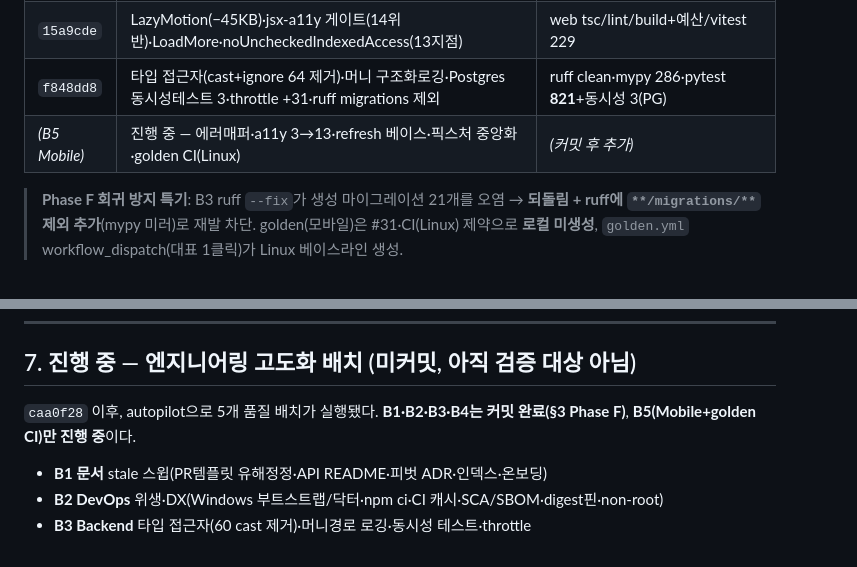
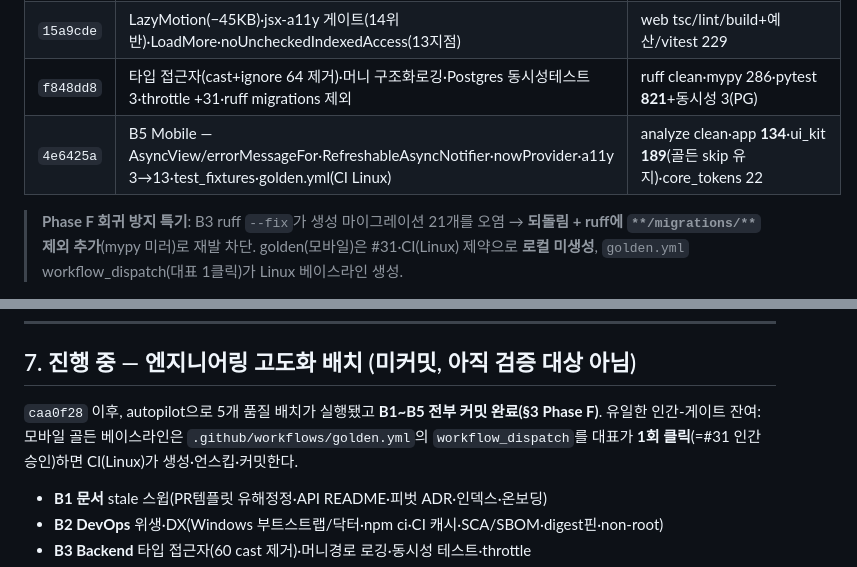
Before and after one commit to Assen-Entertainment/assen-platform, a Markdown page: docs/ops/validation-dossier-2026-07-10.md, 2 parts joined by grey strips. GitHub-like rendering.

Commit message:
docs(ops): dossier — B5 mobile committed, engineering-quality program complete
Phase F now records all five quality batches (B1–B5). The only human-gated
remainder is the mobile golden baseline: one workflow_dispatch click on
.github/workflows/golden.yml (= #31 approval) has CI generate the Linux
baselines + unskip. B5 verified: analyze clean, app 134 / ui_kit 189
(goldens skipped) / core_tokens 22 / test_fixtures pass.

Co-Authored-By: Claude Opus 4.8 <noreply@anthropic.com>

```diff
--- a/docs/ops/validation-dossier-2026-07-10.md
+++ b/docs/ops/validation-dossier-2026-07-10.md
@@ -158,7 +158,7 @@ curl "http://127.0.0.1:8000/api/creators?sort=popular"      # 기대: 팔로워
 | `cbf83f9` | 공급망 위생·CI캐시·non-root 이미지·digest핀·Windows dev DX(부트스트랩/닥터·justfile·Trivy SCA/SBOM) | YAML·compose·hadolint·just clean |
 | `15a9cde` | LazyMotion(−45KB)·jsx-a11y 게이트(14위반)·LoadMore·noUncheckedIndexedAccess(13지점) | web tsc/lint/build+예산/vitest 229 |
 | `f848dd8` | 타입 접근자(cast+ignore 64 제거)·머니 구조화로깅·Postgres 동시성테스트 3·throttle +31·ruff migrations 제외 | ruff clean·mypy 286·pytest **821**+동시성 3(PG) |
-| _(B5 Mobile)_ | 진행 중 — 에러매퍼·a11y 3→13·refresh 베이스·픽스처 중앙화·golden CI(Linux) | _(커밋 후 추가)_ |
+| `4e6425a` | B5 Mobile — AsyncView/errorMessageFor·RefreshableAsyncNotifier·nowProvider·a11y 3→13·test_fixtures·golden.yml(CI Linux) | analyze clean·app **134**·ui_kit **189**(골든 skip 유지)·core_tokens 22 |
 
 > **Phase F 회귀 방지 특기**: B3 ruff `--fix`가 생성 마이그레이션 21개를 오염 → **되돌림 + ruff에 `**/migrations/**` 제외 추가**(mypy 미러)로 재발 차단. golden(모바일)은 #31·CI(Linux) 제약으로 **로컬 미생성**, `golden.yml` workflow_dispatch(대표 1클릭)가 Linux 베이스라인 생성.
 
@@ -197,7 +197,7 @@ curl "http://127.0.0.1:8000/api/creators?sort=popular"      # 기대: 팔로워
 
 ## 7. 진행 중 — 엔지니어링 고도화 배치 (미커밋, 아직 검증 대상 아님)
 
-`caa0f28` 이후, autopilot으로 5개 품질 배치가 실행됐다. **B1·B2·B3·B4는 커밋 완료(§3 Phase F)**, **B5(Mobile+golden CI)만 진행 중**이다.
+`caa0f28` 이후, autopilot으로 5개 품질 배치가 실행됐고 **B1~B5 전부 커밋 완료(§3 Phase F)**. 유일한 인간-게이트 잔여: 모바일 골든 베이스라인은 `.github/workflows/golden.yml`의 `workflow_dispatch`를 대표가 **1회 클릭**(=#31 인간 승인)하면 CI(Linux)가 생성·언스킵·커밋한다.
 - **B1 문서** stale 스윕(PR템플릿 유해정정·API README·피벗 ADR·인덱스·온보딩)
 - **B2 DevOps** 위생·DX(Windows 부트스트랩/닥터·npm ci·CI 캐시·SCA/SBOM·digest핀·non-root)
 - **B3 Backend** 타입 접근자(60 cast 제거)·머니경로 로깅·동시성 테스트·throttle
```
